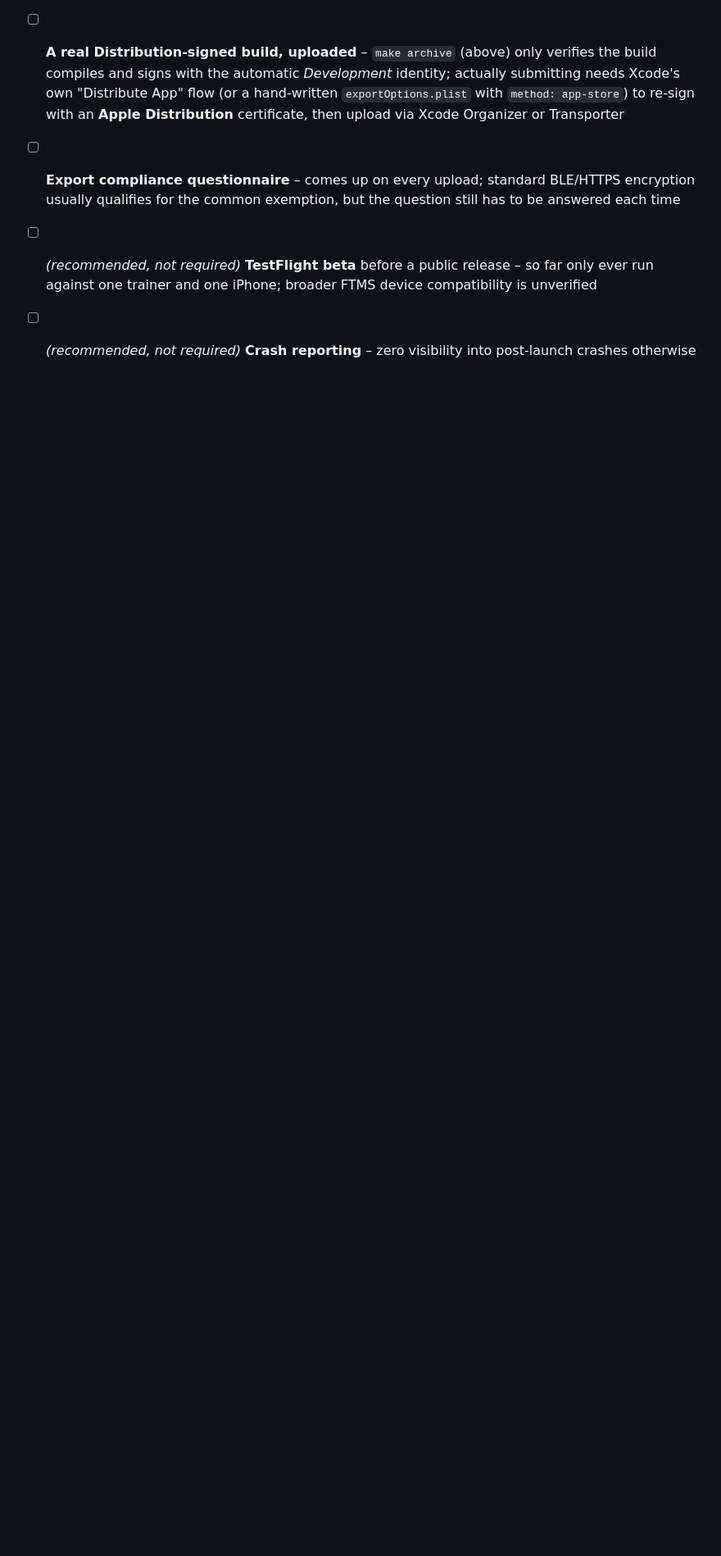
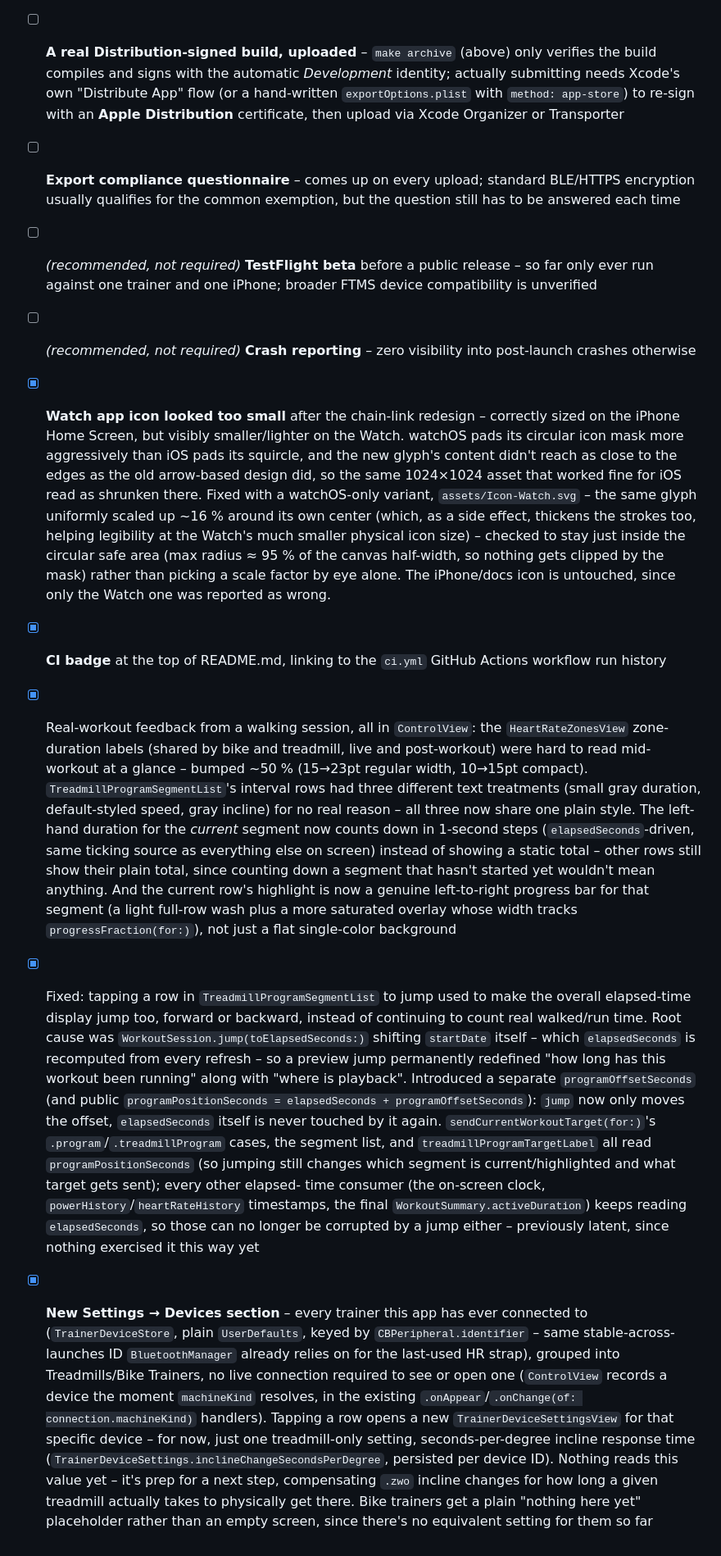
Before and after one commit to 607011/Unchain, a Markdown page: STATUS.md, the part around the change. Shown at 82% size. Rendered like a GitHub page; blank space fills up the shorter version.

Commit message:
Document today's icon/CI/UI/Devices work in STATUS.md

```diff
--- a/STATUS.md
+++ b/STATUS.md
@@ -1108,3 +1108,69 @@ would change, roughly in the order it'd need doing:
       broader FTMS device compatibility is unverified
 - [ ] *(recommended, not required)* **Crash reporting** – zero visibility
       into post-launch crashes otherwise
+- [x] **Watch app icon looked too small** after the chain-link redesign –
+      correctly sized on the iPhone Home Screen, but visibly smaller/lighter
+      on the Watch. watchOS pads its circular icon mask more aggressively
+      than iOS pads its squircle, and the new glyph's content didn't reach
+      as close to the edges as the old arrow-based design did, so the same
+      1024×1024 asset that worked fine for iOS read as shrunken there. Fixed
+      with a watchOS-only variant, `assets/Icon-Watch.svg` – the same glyph
+      uniformly scaled up ~16 % around its own center (which, as a side
+      effect, thickens the strokes too, helping legibility at the Watch's
+      much smaller physical icon size) – checked to stay just inside the
+      circular safe area (max radius ≈ 95 % of the canvas half-width, so
+      nothing gets clipped by the mask) rather than picking a scale factor
+      by eye alone. The iPhone/docs icon is untouched, since only the Watch
+      one was reported as wrong.
+- [x] **CI badge** at the top of README.md, linking to the `ci.yml` GitHub
+      Actions workflow run history
+- [x] Real-workout feedback from a walking session, all in `ControlView`:
+      the `HeartRateZonesView` zone-duration labels (shared by bike and
+      treadmill, live and post-workout) were hard to read mid-workout at a
+      glance – bumped ~50 % (15→23pt regular width, 10→15pt compact).
+      `TreadmillProgramSegmentList`'s interval rows had three different
+      text treatments (small gray duration, default-styled speed, gray
+      incline) for no real reason – all three now share one plain style.
+      The left-hand duration for the *current* segment now counts down in
+      1-second steps (`elapsedSeconds`-driven, same ticking source as
+      everything else on screen) instead of showing a static total – other
+      rows still show their plain total, since counting down a segment
+      that hasn't started yet wouldn't mean anything. And the current
+      row's highlight is now a genuine left-to-right progress bar for that
+      segment (a light full-row wash plus a more saturated overlay whose
+      width tracks `progressFraction(for:)`), not just a flat single-color
+      background
+- [x] Fixed: tapping a row in `TreadmillProgramSegmentList` to jump used to
+      make the overall elapsed-time display jump too, forward or backward,
+      instead of continuing to count real walked/run time. Root cause was
+      `WorkoutSession.jump(toElapsedSeconds:)` shifting `startDate` itself
+      – which `elapsedSeconds` is recomputed from every refresh – so a
+      preview jump permanently redefined "how long has this workout been
+      running" along with "where is playback". Introduced a separate
+      `programOffsetSeconds` (and public `programPositionSeconds =
+      elapsedSeconds + programOffsetSeconds`): `jump` now only moves the
+      offset, `elapsedSeconds` itself is never touched by it again.
+      `sendCurrentWorkoutTarget(for:)`'s `.program`/`.treadmillProgram`
+      cases, the segment list, and `treadmillProgramTargetLabel` all read
+      `programPositionSeconds` (so jumping still changes which segment is
+      current/highlighted and what target gets sent); every other elapsed-
+      time consumer (the on-screen clock, `powerHistory`/`heartRateHistory`
+      timestamps, the final `WorkoutSummary.activeDuration`) keeps reading
+      `elapsedSeconds`, so those can no longer be corrupted by a jump
+      either – previously latent, since nothing exercised it this way yet
+- [x] **New Settings → Devices section** – every trainer this app has ever
+      connected to (`TrainerDeviceStore`, plain `UserDefaults`, keyed by
+      `CBPeripheral.identifier` – same stable-across-launches ID
+      `BluetoothManager` already relies on for the last-used HR strap),
+      grouped into Treadmills/Bike Trainers, no live connection required to
+      see or open one (`ControlView` records a device the moment
+      `machineKind` resolves, in the existing `.onAppear`/`.onChange(of:
+      connection.machineKind)` handlers). Tapping a row opens a new
+      `TrainerDeviceSettingsView` for that specific device – for now, just
+      one treadmill-only setting, seconds-per-degree incline response time
+      (`TrainerDeviceSettings.inclineChangeSecondsPerDegree`, persisted per
+      device ID). Nothing reads this value yet – it's prep for a next step,
+      compensating `.zwo` incline changes for how long a given treadmill
+      actually takes to physically get there. Bike trainers get a plain
+      "nothing here yet" placeholder rather than an empty screen, since
+      there's no equivalent setting for them so far
```
